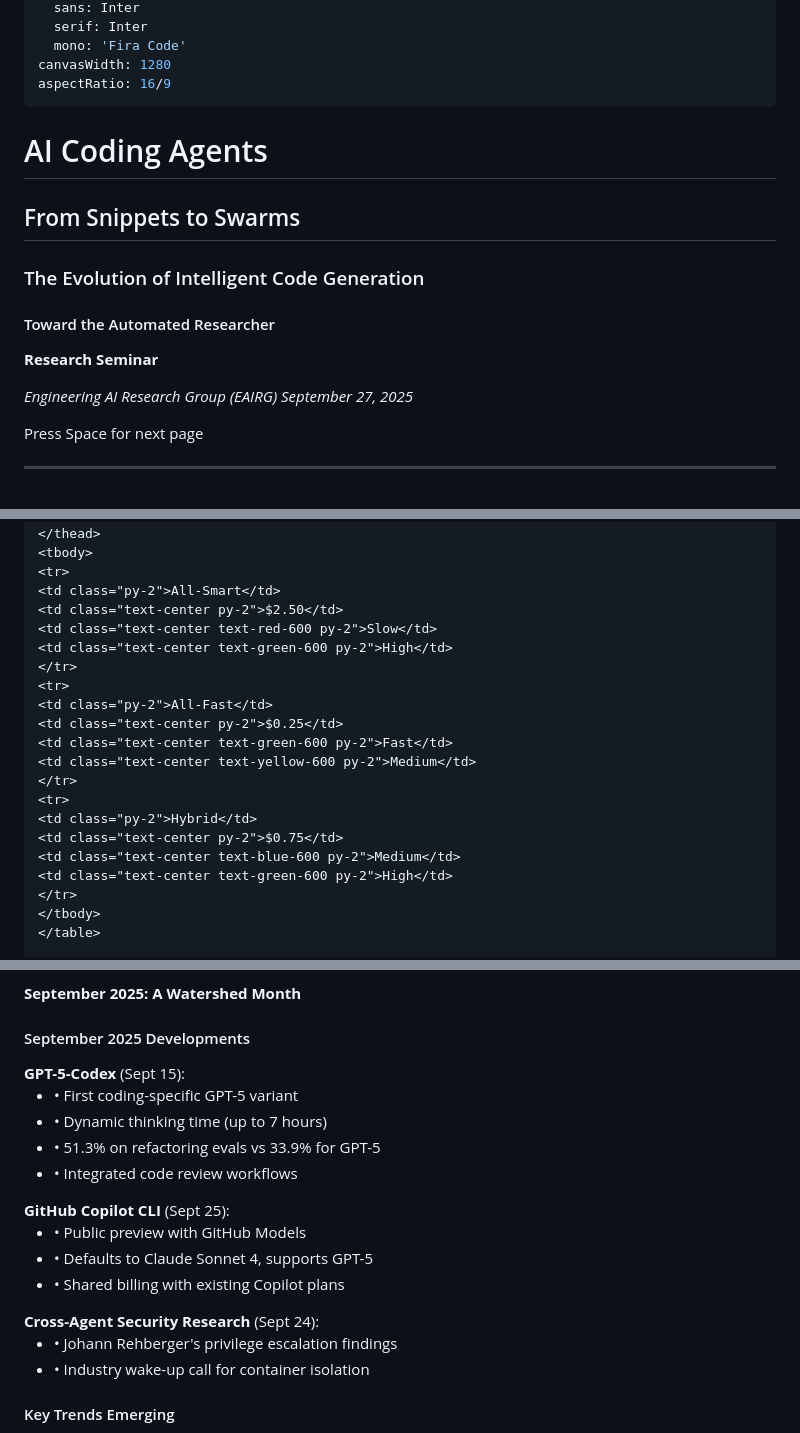
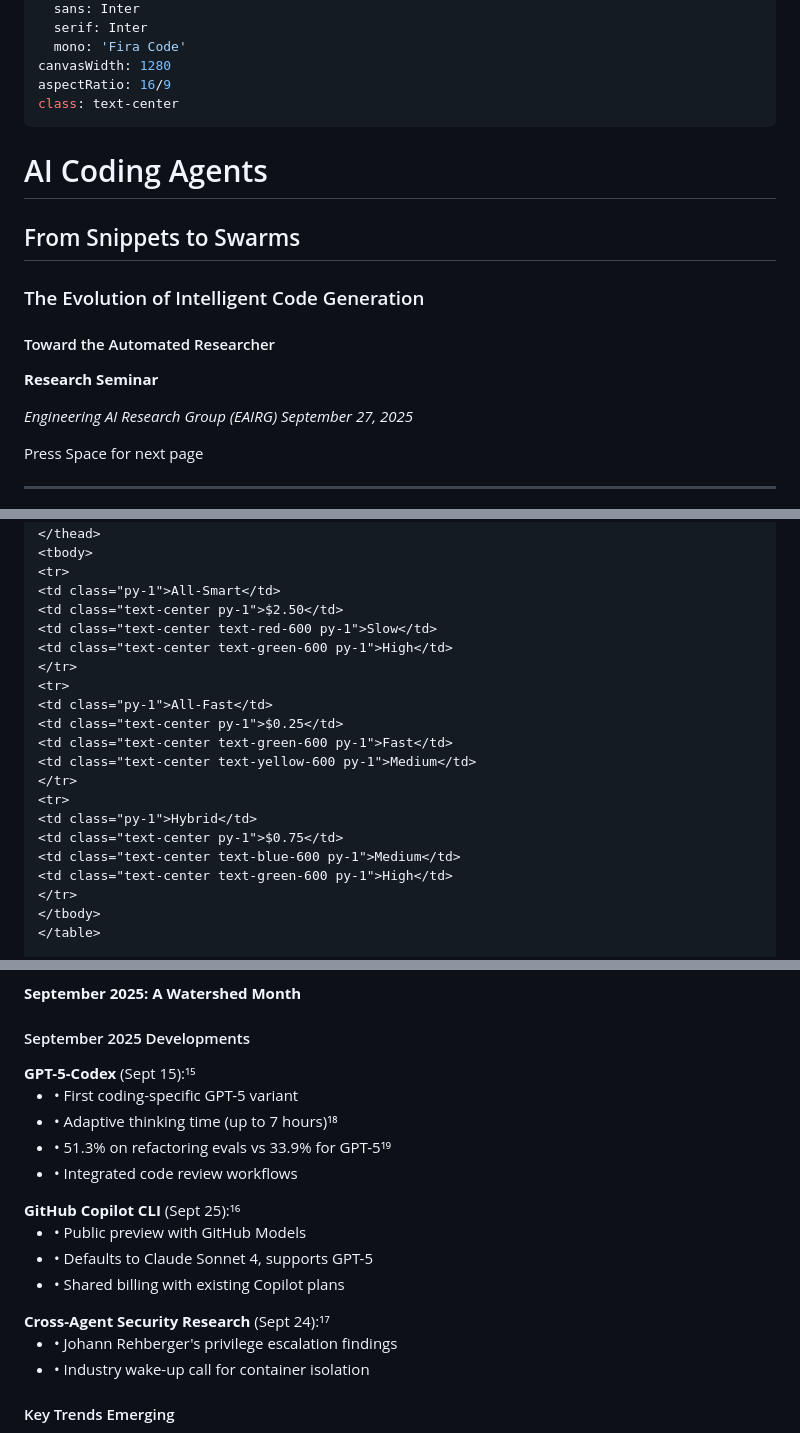
Before and after one commit to mldangelo/eairg-coding-agent-talk, a Markdown page: talk.md, 3 parts joined by grey strips. Drawn GitHub-style.

```diff
--- a/talk.md
+++ b/talk.md
@@ -21,6 +21,7 @@ fonts:
   mono: 'Fira Code'
 canvasWidth: 1280
 aspectRatio: 16/9
+class: text-center
 ---
 
 # AI Coding Agents
@@ -34,8 +35,8 @@ aspectRatio: 16/9
 *Engineering AI Research Group (EAIRG)*
 *September 27, 2025*
 
-<div class="pt-12">
-  <span @click="$slidev.nav.next" class="px-2 py-1 rounded cursor-pointer hover:bg-gray-100">
+<div class="pt-8">
+  <span @click="$slidev.nav.next" class="px-4 py-2 rounded cursor-pointer hover:bg-blue-50 text-blue-600 border border-blue-200">
     Press Space for next page <carbon:arrow-right class="inline"/>
   </span>
 </div>
@@ -693,22 +694,22 @@ layout: default
 </thead>
 <tbody>
 <tr>
-<td class="py-2">All-Smart</td>
-<td class="text-center py-2">$2.50</td>
-<td class="text-center text-red-600 py-2">Slow</td>
-<td class="text-center text-green-600 py-2">High</td>
+<td class="py-1">All-Smart</td>
+<td class="text-center py-1">$2.50</td>
+<td class="text-center text-red-600 py-1">Slow</td>
+<td class="text-center text-green-600 py-1">High</td>
 </tr>
 <tr>
-<td class="py-2">All-Fast</td>
-<td class="text-center py-2">$0.25</td>
-<td class="text-center text-green-600 py-2">Fast</td>
-<td class="text-center text-yellow-600 py-2">Medium</td>
+<td class="py-1">All-Fast</td>
+<td class="text-center py-1">$0.25</td>
+<td class="text-center text-green-600 py-1">Fast</td>
+<td class="text-center text-yellow-600 py-1">Medium</td>
 </tr>
 <tr>
-<td class="py-2">Hybrid</td>
-<td class="text-center py-2">$0.75</td>
-<td class="text-center text-blue-600 py-2">Medium</td>
-<td class="text-center text-green-600 py-2">High</td>
+<td class="py-1">Hybrid</td>
+<td class="text-center py-1">$0.75</td>
+<td class="text-center text-blue-600 py-1">Medium</td>
+<td class="text-center text-green-600 py-1">High</td>
 </tr>
 </tbody>
 </table>
@@ -1494,17 +1495,17 @@ layout: default
 
 <div class="space-y-3 text-sm">
 <div>
-<strong class="text-blue-600">GPT-5-Codex</strong> (Sept 15):
+<strong class="text-blue-600">GPT-5-Codex</strong> (Sept 15):¹⁵
 <ul class="mt-1 space-y-1 ml-4">
 <li>• First coding-specific GPT-5 variant</li>
-<li>• Dynamic thinking time (up to 7 hours)</li>
-<li>• 51.3% on refactoring evals vs 33.9% for GPT-5</li>
+<li>• Adaptive thinking time (up to 7 hours)¹⁸</li>
+<li>• 51.3% on refactoring evals vs 33.9% for GPT-5¹⁹</li>
 <li>• Integrated code review workflows</li>
 </ul>
 </div>
 
 <div>
-<strong class="text-blue-600">GitHub Copilot CLI</strong> (Sept 25):
+<strong class="text-blue-600">GitHub Copilot CLI</strong> (Sept 25):¹⁶
 <ul class="mt-1 space-y-1 ml-4">
 <li>• Public preview with GitHub Models</li>
 <li>• Defaults to Claude Sonnet 4, supports GPT-5</li>
@@ -1513,7 +1514,7 @@ layout: default
 </div>
 
 <div>
-<strong class="text-blue-600">Cross-Agent Security Research</strong> (Sept 24):
+<strong class="text-blue-600">Cross-Agent Security Research</strong> (Sept 24):¹⁷
 <ul class="mt-1 space-y-1 ml-4">
 <li>• Johann Rehberger's privilege escalation findings</li>
 <li>• Industry wake-up call for container isolation</li>
```
Also changed, not shown: other parts of talk.md (+289 -261 lines).
